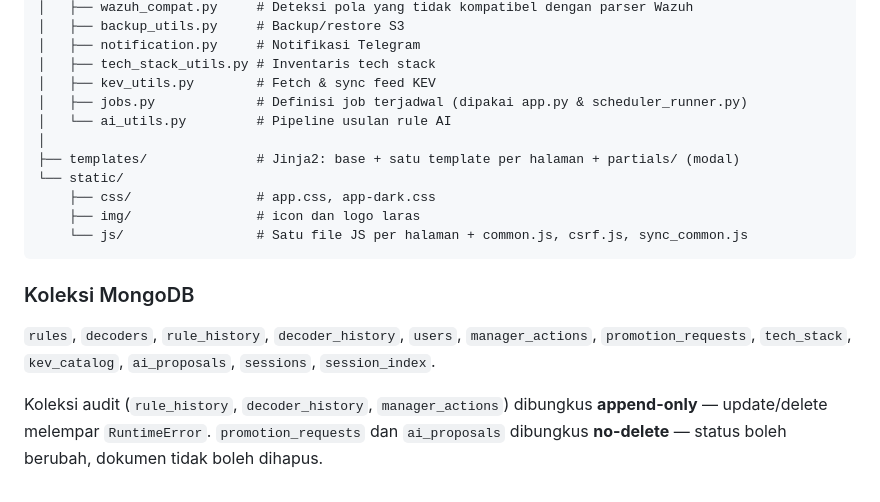
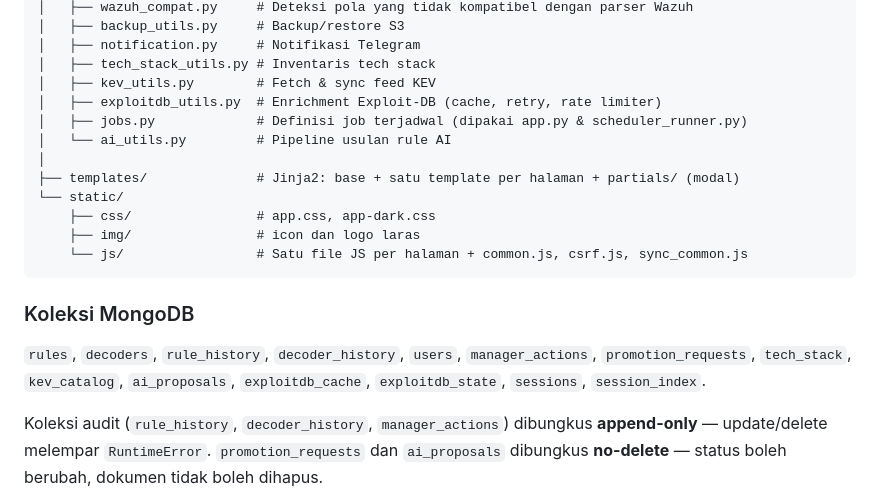
Before and after one commit to mrnaeem4/laras, a Markdown page: README.md, the part around one of its changes. Drawn GitHub-style.

```diff
--- a/README.md
+++ b/README.md
@@ -722,6 +751,7 @@ laras/
 │   ├── notification.py     # Notifikasi Telegram
 │   ├── tech_stack_utils.py # Inventaris tech stack
 │   ├── kev_utils.py        # Fetch & sync feed KEV
+│   ├── exploitdb_utils.py  # Enrichment Exploit-DB (cache, retry, rate limiter)
 │   ├── jobs.py             # Definisi job terjadwal (dipakai app.py & scheduler_runner.py)
 │   └── ai_utils.py         # Pipeline usulan rule AI
 │
@@ -734,7 +764,7 @@ laras/
 
 ### Koleksi MongoDB
 
-`rules`, `decoders`, `rule_history`, `decoder_history`, `users`, `manager_actions`, `promotion_requests`, `tech_stack`, `kev_catalog`, `ai_proposals`, `sessions`, `session_index`.
+`rules`, `decoders`, `rule_history`, `decoder_history`, `users`, `manager_actions`, `promotion_requests`, `tech_stack`, `kev_catalog`, `ai_proposals`, `exploitdb_cache`, `exploitdb_state`, `sessions`, `session_index`.
 
 Koleksi audit (`rule_history`, `decoder_history`, `manager_actions`) dibungkus **append-only** — update/delete melempar `RuntimeError`. `promotion_requests` dan `ai_proposals` dibungkus **no-delete** — status boleh berubah, dokumen tidak boleh dihapus.
 
```
Also changed, not shown: other parts of README.md (+38 -9 lines).
